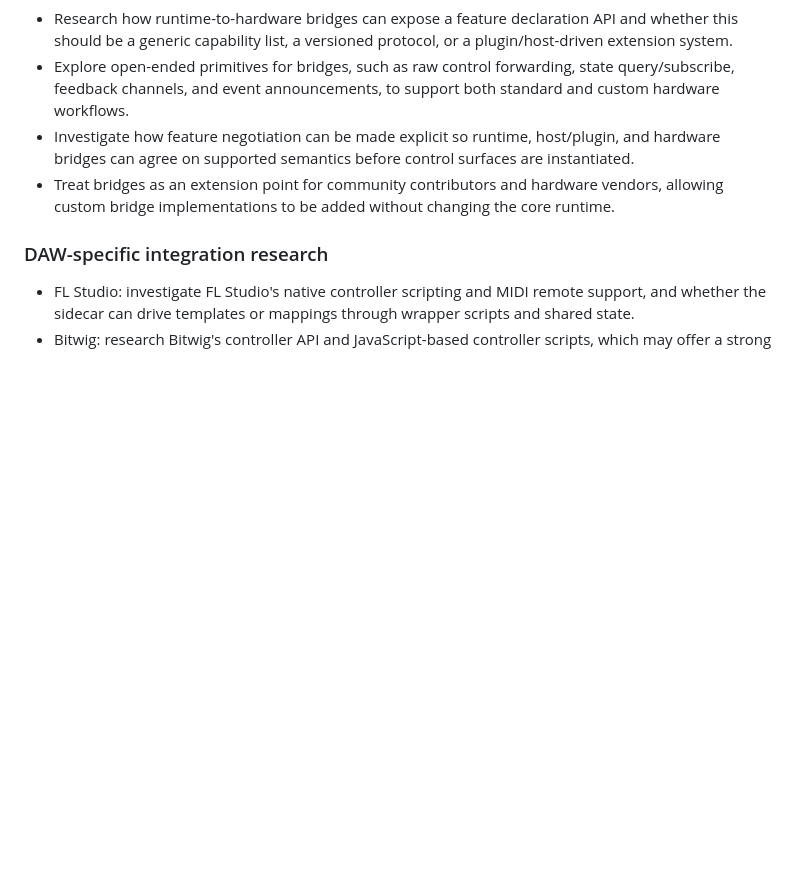
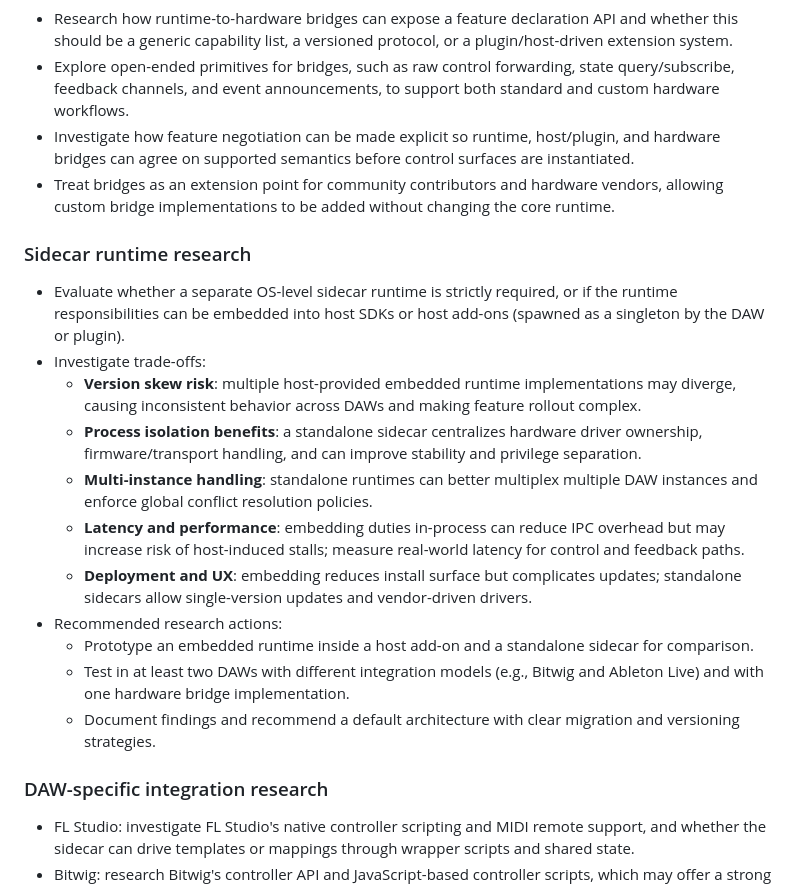
Before and after one commit to ulph/hacpad, a Markdown page: DESIGN.md, the part around the change. GitHub-like rendering; blank space fills up the shorter version.

Commit message:
Add sidecar runtime research and trade-offs

```diff
--- a/DESIGN.md
+++ b/DESIGN.md
@@ -342,6 +342,19 @@ The runtime-to-hardware bridge should also expose open-ended primitives, letting
 - Investigate how feature negotiation can be made explicit so runtime, host/plugin, and hardware bridges can agree on supported semantics before control surfaces are instantiated.
 - Treat bridges as an extension point for community contributors and hardware vendors, allowing custom bridge implementations to be added without changing the core runtime.
 
+### Sidecar runtime research
+- Evaluate whether a separate OS-level sidecar runtime is strictly required, or if the runtime responsibilities can be embedded into host SDKs or host add-ons (spawned as a singleton by the DAW or plugin).
+- Investigate trade-offs:
+  - **Version skew risk**: multiple host-provided embedded runtime implementations may diverge, causing inconsistent behavior across DAWs and making feature rollout complex.
+  - **Process isolation benefits**: a standalone sidecar centralizes hardware driver ownership, firmware/transport handling, and can improve stability and privilege separation.
+  - **Multi-instance handling**: standalone runtimes can better multiplex multiple DAW instances and enforce global conflict resolution policies.
+  - **Latency and performance**: embedding duties in-process can reduce IPC overhead but may increase risk of host-induced stalls; measure real-world latency for control and feedback paths.
+  - **Deployment and UX**: embedding reduces install surface but complicates updates; standalone sidecars allow single-version updates and vendor-driven drivers.
+- Recommended research actions:
+  - Prototype an embedded runtime inside a host add-on and a standalone sidecar for comparison.
+  - Test in at least two DAWs with different integration models (e.g., Bitwig and Ableton Live) and with one hardware bridge implementation.
+  - Document findings and recommend a default architecture with clear migration and versioning strategies.
+
 ### DAW-specific integration research
 - FL Studio: investigate FL Studio's native controller scripting and MIDI remote support, and whether the sidecar can drive templates or mappings through wrapper scripts and shared state.
 - Bitwig: research Bitwig's controller API and JavaScript-based controller scripts, which may offer a strong host SDK path and a good model for sidecar integration via external scripts or adapters.
```
